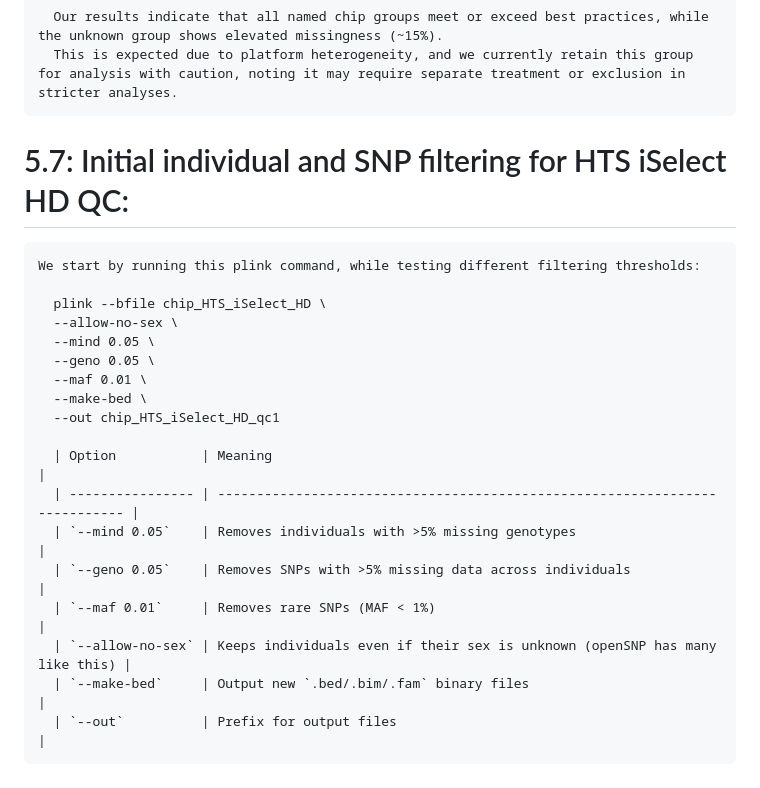
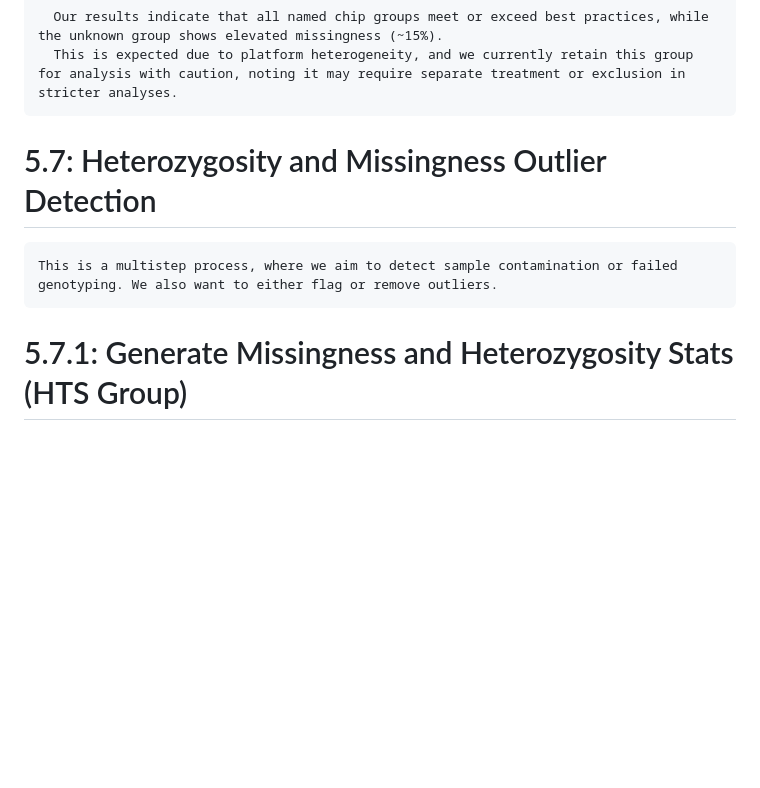
Before and after one commit to estherhelga/popgen, a Markdown page: gwas_project/gwas_steps.md, the part around the change printed below. Drawn GitHub-style; blank space fills up the shorter version.

Commit message:
paused for the day

```diff
--- a/gwas_project/gwas_steps.md
+++ b/gwas_project/gwas_steps.md
@@ -296,23 +297,7 @@ cd /faststorage/project/populationgenomics/students/estherhelga/GWAS_project/
       This is expected due to platform heterogeneity, and we currently retain this group for analysis with caution, noting it may require separate treatment or exclusion in stricter analyses.
 
 
-  # 5.7: Initial individual and SNP filtering for HTS iSelect HD QC:
+  # 5.7: Heterozygosity and Missingness Outlier Detection
+    This is a multistep process, where we aim to detect sample contamination or failed genotyping. We also want to either flag or remove outliers.
 
-    We start by running this plink command, while testing different filtering thresholds:
-
-      plink --bfile chip_HTS_iSelect_HD \
-      --allow-no-sex \
-      --mind 0.05 \
-      --geno 0.05 \
-      --maf 0.01 \
-      --make-bed \
-      --out chip_HTS_iSelect_HD_qc1
-
-      | Option           | Meaning                                                                     |
-      | ---------------- | --------------------------------------------------------------------------- |
-      | `--mind 0.05`    | Removes individuals with >5% missing genotypes                              |
-      | `--geno 0.05`    | Removes SNPs with >5% missing data across individuals                       |
-      | `--maf 0.01`     | Removes rare SNPs (MAF < 1%)                                                |
-      | `--allow-no-sex` | Keeps individuals even if their sex is unknown (openSNP has many like this) |
-      | `--make-bed`     | Output new `.bed/.bim/.fam` binary files                                    |
-      | `--out`          | Prefix for output files                                                     |
+  # 5.7.1: Generate Missingness and Heterozygosity Stats (HTS Group)
```
Also changed, not shown: other parts of gwas_project/gwas_steps.md (+1 -0 lines).
